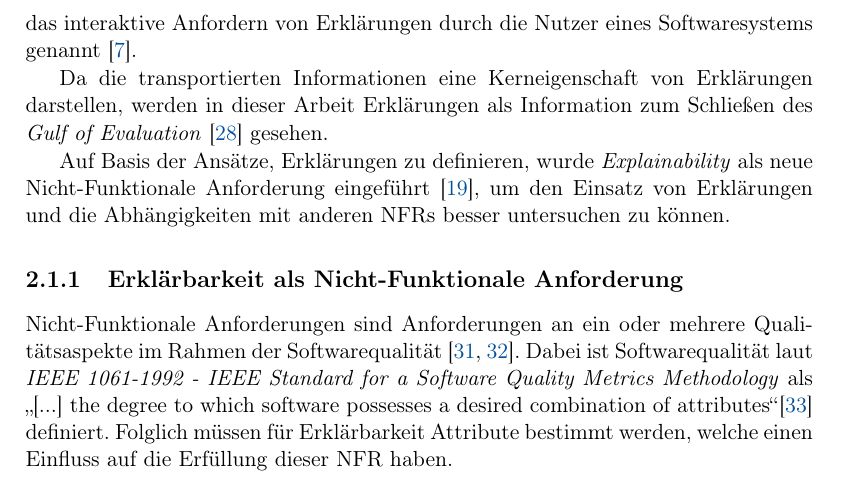
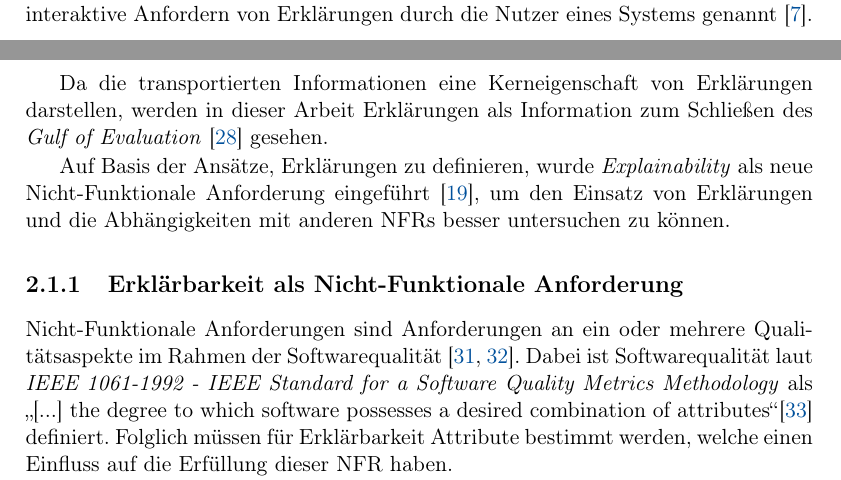
Before and after one commit to fonok3/Master-Thesis, a LaTeX thesis (thesis.tex, which reads contents/02_basics/00_chapter.tex): part of page 17 of 118 before the commit and two parts of pages 16 and 17 of 116 after it, the two joined at a grey line, cut so that both start at the same text. Compiled offline with pdfLaTeX.

Commit message:
#118 Seitenumbruch gefixt

```diff
--- a/contents/02_basics/00_chapter.tex
+++ b/contents/02_basics/00_chapter.tex
@@ -30,7 +30,7 @@ Ein Ansatz, Erklärungen für die Schließung von Verständnislücken zu definie
 
 Welche Informationen benötigt werden, um die obigen Bedingungen zu erfüllen, wurde in vorangegangenen Arbeiten bereits untersucht. Um verschiedene Inhaltstypen voneinander abzugrenzen, wurde der Inhalt zum Teil als Antwort auf verschiedene Fragewörter definiert (\textit{why}, \textit{what}, \textit{how}) \cite{rosenfeld_explainability_2019}. Am häufigsten tritt dabei die Frage auf, \textbf{warum} ein System sich auf bestimmte Weise verhält \cite{chazette2020explainability}. Folglich interessieren sich Nutzer vor allem für kausale Zusammenhänge. Problematisch ist hierbei die Einordnung der Inhalte mittels Fragewörtern, da es möglich ist mit verschiedenen Fragewörtern den gleichen Inhalt zu erfragen. Daher diskutiert \citeauthor{wang_integration_2020}, dass ein anderes Schema zur Einordnung nötig ist \cite{wang_integration_2020}.
 
-Eine große Herausforderung von Erklärungen ist allerdings, dass Nutzer einen unterschiedlichen Bedarf für den Inhalt bzw. die transportierten Informationen von Erklärungen haben \cite{chazette2020explainability}. Folglich können die Bedingungen 1. und 2. nur schwer gleichzeitig erfüllt werden. Als Lösungsansatz dafür wird unter anderem das interaktive Anfordern von Erklärungen durch die Nutzer eines Softwaresystems genannt \cite{chazette_end-users_nodate}.
+Eine große Herausforderung von Erklärungen ist allerdings, dass Nutzer einen unterschiedlichen Bedarf für den Inhalt bzw. die transportierten Informationen von Erklärungen haben \cite{chazette2020explainability}. Folglich können die Bedingungen 1. und 2. nur schwer gleichzeitig erfüllt werden. Als Lösungsansatz dafür wird unter anderem das interaktive Anfordern von Erklärungen durch die Nutzer eines Systems genannt \cite{chazette_end-users_nodate}.
 
 Da die transportierten Informationen eine Kerneigenschaft von Erklärungen darstellen, werden in dieser Arbeit Erklärungen als Information zum Schließen des \textit{Gulf of Evaluation} \cite{norman1988psychology} gesehen.
 
```
